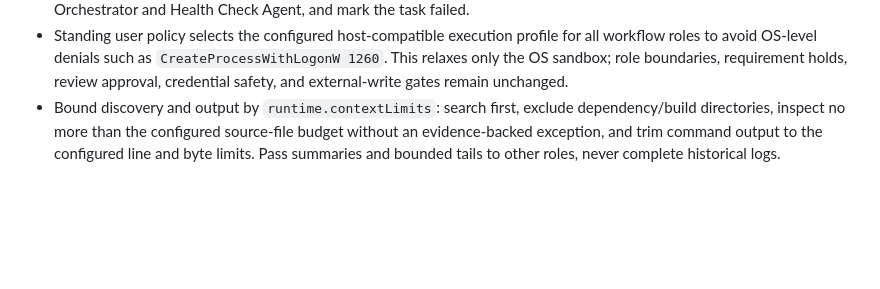
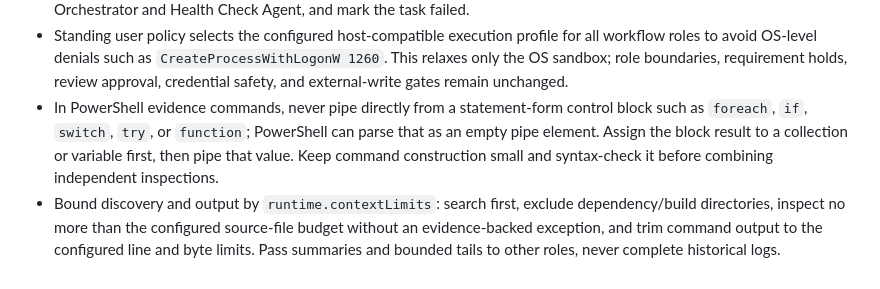
Before and after one commit to GINomad/development-agent-ecosystem, a Markdown page: prompts/common/task-protocol.md, the part around the change. Drawn GitHub-style; blank space fills up the shorter version.

Commit message:
fix(ecosystem): health recovery 62251d40cf04

```diff
--- a/prompts/common/task-protocol.md
+++ b/prompts/common/task-protocol.md
@@ -42,4 +42,5 @@
 - A failed agent must return its agent ID, stage, error or exit code, last completed action, and diagnostic evidence. The trusted host persists this with `scripts/Write-AgentFailure.ps1`, immediately runs `scripts/Invoke-EcosystemHealthCheck.ps1 -Repair`, and starts `scripts/Start-AgentHealthRecovery.ps1` when automatic recovery is enabled. Ordinary continuation reconciliation must not restart that failed agent. It may resume only after `health-recovery-result.json` records `repaired` for the exact failure signature. After that validated repair, `scripts/Start-HealthTargetedResume.ps1` may restart exactly that failed agent once from its private checkpoint; it must preserve every other agent and must not recursively invoke Health Check if the retry fails.
 - Never repeat an identical failed execution more than three times. A wait, alternate shell spelling, or equivalent tool call does not reset the count. After the third identical failure, stop the affected role, return structured failure evidence to Orchestrator and Health Check Agent, and mark the task failed.
 - Standing user policy selects the configured host-compatible execution profile for all workflow roles to avoid OS-level denials such as `CreateProcessWithLogonW 1260`. This relaxes only the OS sandbox; role boundaries, requirement holds, review approval, credential safety, and external-write gates remain unchanged.
+- In PowerShell evidence commands, never pipe directly from a statement-form control block such as `foreach`, `if`, `switch`, `try`, or `function`; PowerShell can parse that as an empty pipe element. Assign the block result to a collection or variable first, then pipe that value. Keep command construction small and syntax-check it before combining independent inspections.
 - Bound discovery and output by `runtime.contextLimits`: search first, exclude dependency/build directories, inspect no more than the configured source-file budget without an evidence-backed exception, and trim command output to the configured line and byte limits. Pass summaries and bounded tails to other roles, never complete historical logs.
```
